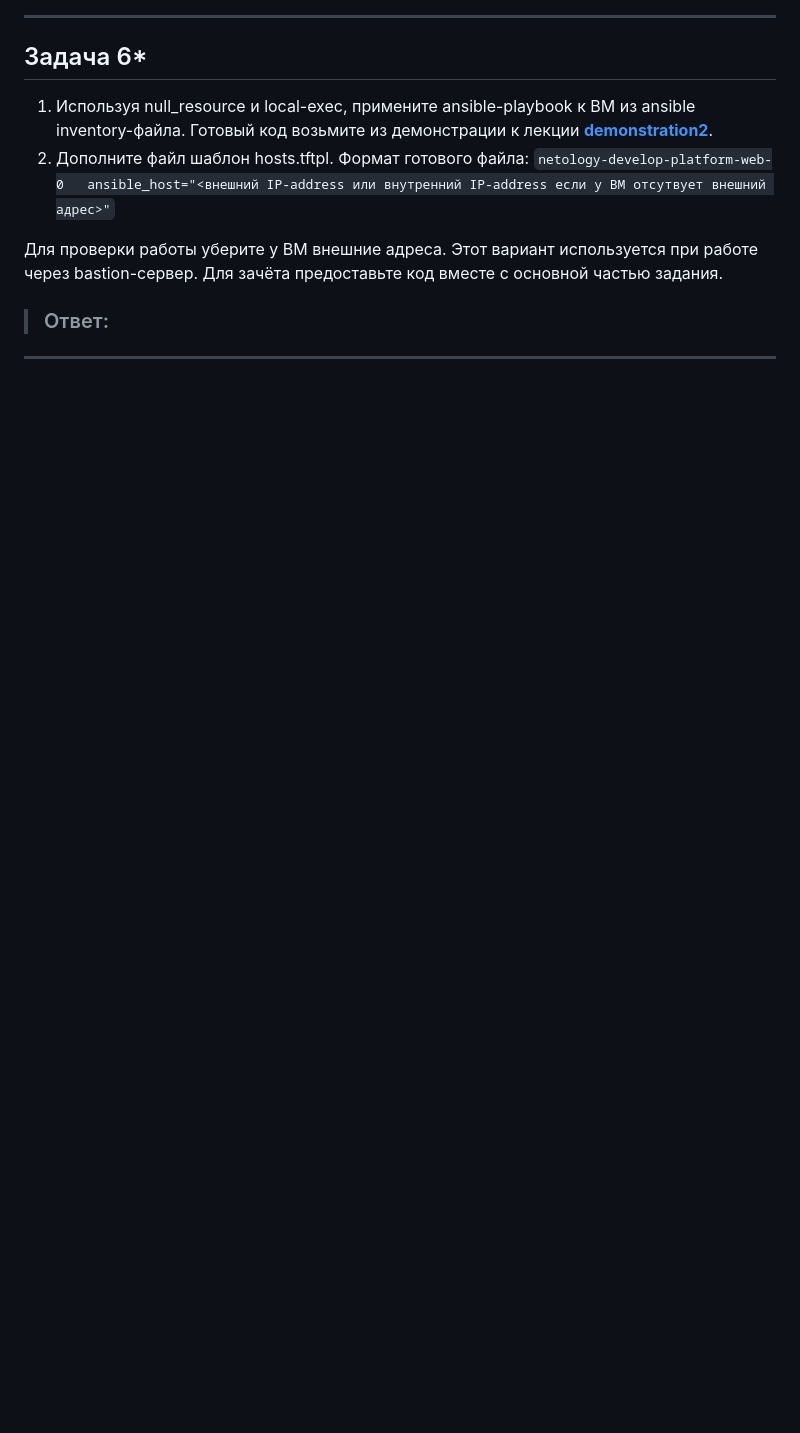
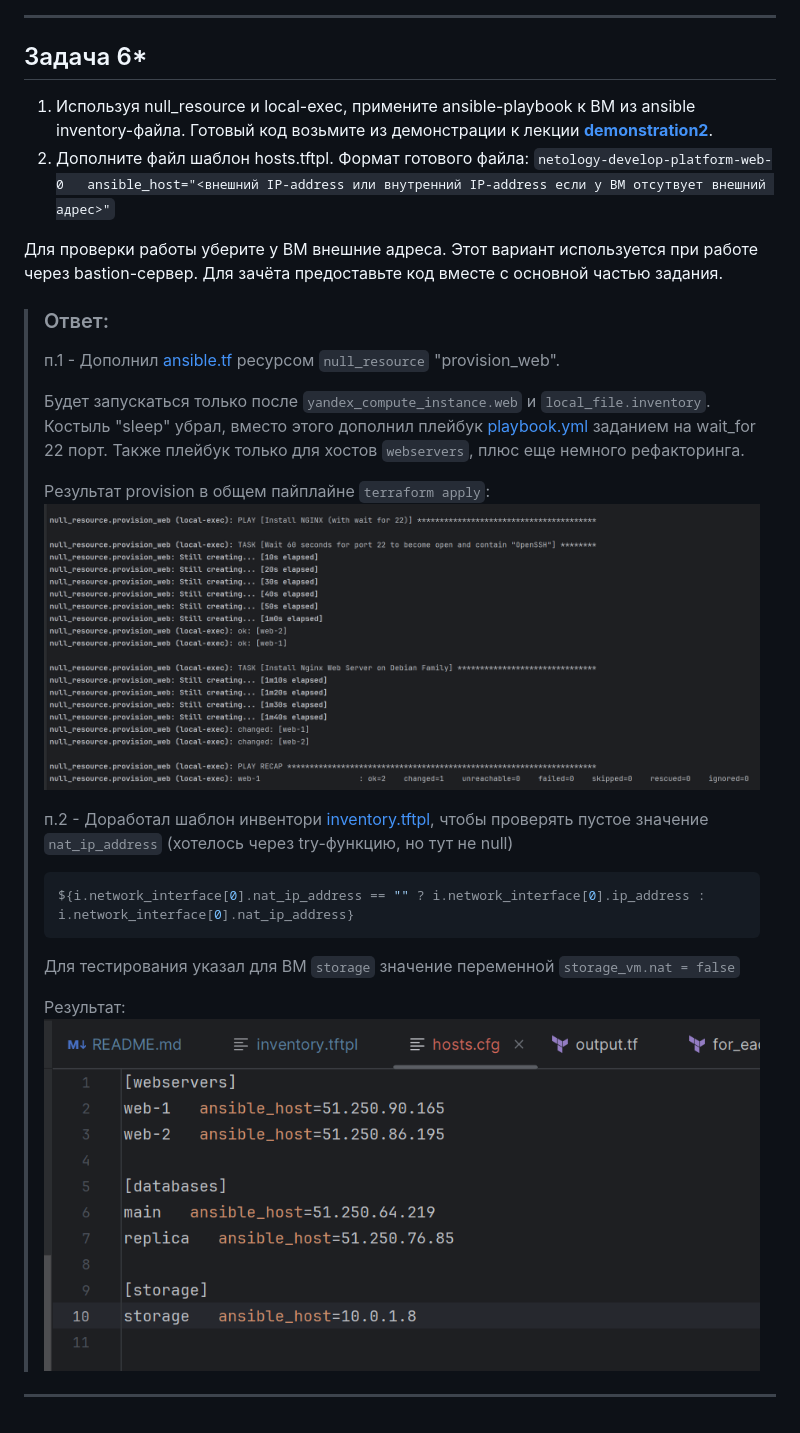
Before and after one commit to smutosey/netology-devops-homeworks, a Markdown page: 03-ter-03-structures/README.md, the part around the change printed below. GitHub-like rendering; pictures changed too: 03-ter-03-structures/img/08.png (added), 03-ter-03-structures/img/10.png (added); blank space fills up the shorter version.

````diff
--- a/03-ter-03-structures/README.md
+++ b/03-ter-03-structures/README.md
@@ -126,6 +129,22 @@ list(object({ vm_name=string, cpu=number, ram=number, disk=number  })). При
 
 
 > ### Ответ:
-
+> п.1 - Дополнил [ansible.tf](src/ansible.tf) ресурсом `null_resource` "provision_web".
+>
+> Будет запускаться только после `yandex_compute_instance.web` и `local_file.inventory`.
+> Костыль "sleep" убрал, вместо этого дополнил плейбук [playbook.yml](src/playbook.yml) заданием на wait_for 22 порт.
+> Также плейбук только для хостов `webservers`, плюс еще немного рефакторинга.
+>
+> Результат provision в общем пайплайне `terraform apply`:
+> ![output](img/08.png)
+>
+> п.2 - Доработал шаблон инвентори [inventory.tftpl](src/inventory.tftpl), чтобы проверять пустое значение `nat_ip_address` (хотелось через try-функцию, но тут не null)
+> ```shell
+> ${i.network_interface[0].nat_ip_address == "" ? i.network_interface[0].ip_address : i.network_interface[0].nat_ip_address}
+> ```
+> Для тестирования указал для ВМ `storage` значение переменной `storage_vm.nat = false`
+>
+> Результат:
+> ![output](img/10.png)
 
 ------
````
Also changed, not shown: other parts of 03-ter-03-structures/README.md (+8 -5 lines), 03-ter-03-structures/img/07.png (added), 03-ter-03-structures/img/09.png (added), 8 other files.
